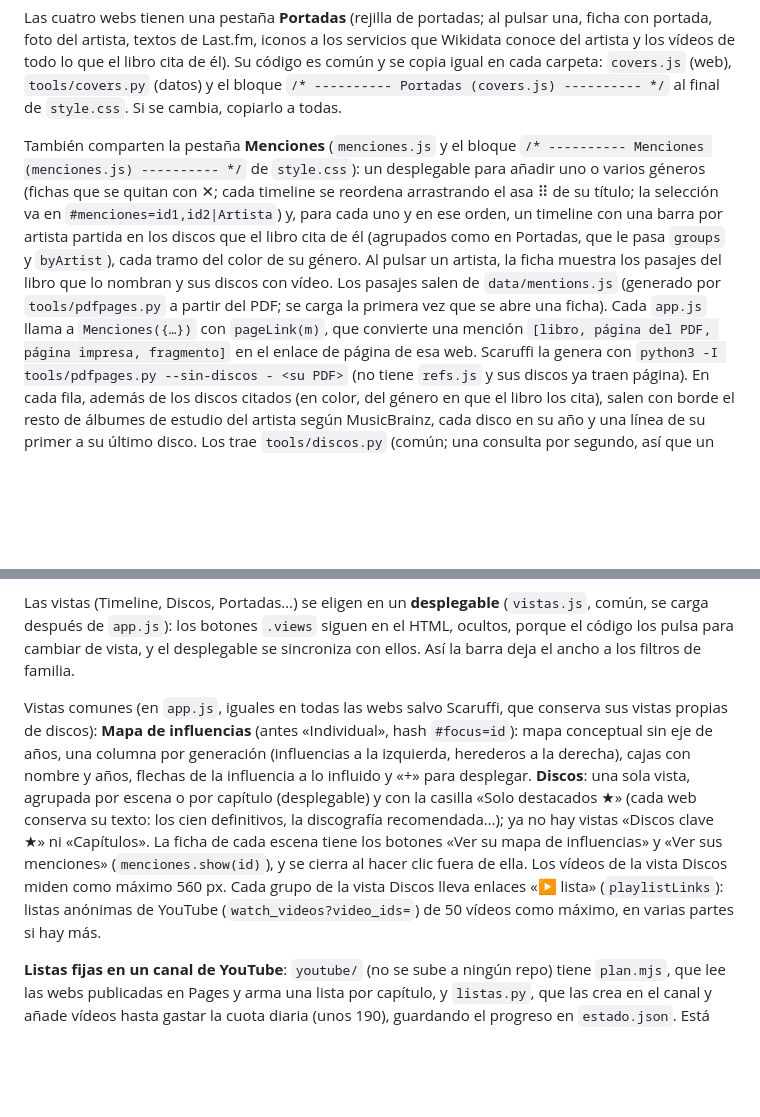
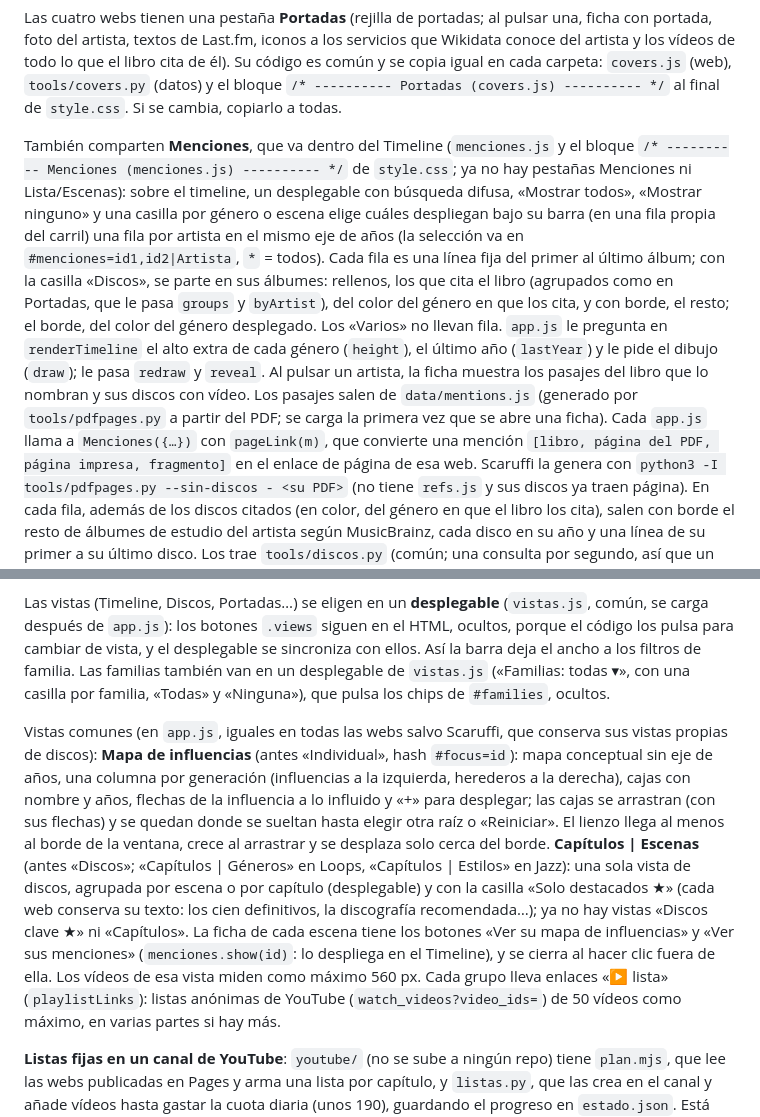
Before and after one commit to volteret4/libros, a Markdown page: CLAUDE.md, 2 parts joined by grey strips. Drawn GitHub-style; blank space fills up the shorter version.

Commit message:
CLAUDE.md: Menciones en el Timeline, vista Capítulos, mapa arrastrable y familias en un desplegable
Co-Authored-By: Claude Opus 5.5 <noreply@anthropic.com>

```diff
--- a/CLAUDE.md
+++ b/CLAUDE.md
@@ -25,15 +25,20 @@ en cada carpeta: `covers.js` (web), `tools/covers.py` (datos) y el bloque
 `/* ---------- Portadas (covers.js) ---------- */` al final de `style.css`. Si se cambia,
 copiarlo a todas.
 
-También comparten la pestaña **Menciones** (`menciones.js` y el bloque
-`/* ---------- Menciones (menciones.js) ---------- */` de `style.css`): un desplegable para añadir
-uno o varios géneros (fichas que se quitan con ✕; cada timeline se reordena arrastrando el asa ⠿ de su título; la selección va en
-`#menciones=id1,id2|Artista`) y, para cada uno y en ese orden, un timeline con una barra por artista partida en los discos que el libro cita
-de él (agrupados como en Portadas, que le pasa `groups` y `byArtist`), cada tramo del color de su
-género. Al pulsar un artista, la ficha muestra los pasajes del libro que lo nombran y sus discos
-con vídeo. Los pasajes salen de `data/mentions.js` (generado por `tools/pdfpages.py` a partir del
-PDF; se carga la primera vez que se abre una ficha). Cada `app.js` llama a `Menciones({…})` con
-`pageLink(m)`, que convierte una mención `[libro, página del PDF, página impresa, fragmento]` en
+También comparten **Menciones**, que va dentro del Timeline (`menciones.js` y el bloque
+`/* ---------- Menciones (menciones.js) ---------- */` de `style.css`; ya no hay pestañas Menciones ni
+Lista/Escenas): sobre el timeline, un desplegable con búsqueda difusa, «Mostrar todos», «Mostrar ninguno»
+y una casilla por género o escena elige cuáles despliegan bajo su barra (en una fila propia del carril) una
+fila por artista en el mismo eje de años (la selección va en `#menciones=id1,id2|Artista`, `*` = todos).
+Cada fila es una línea fija del primer al último álbum; con la casilla «Discos», se parte en sus álbumes:
+rellenos, los que cita el libro (agrupados como en Portadas, que le pasa `groups` y `byArtist`), del color
+del género en que los cita, y con borde, el resto; el borde, del color del género desplegado. Los «Varios»
+no llevan fila. `app.js` le pregunta en `renderTimeline` el alto extra de cada género (`height`), el último
+año (`lastYear`) y le pide el dibujo (`draw`); le pasa `redraw` y `reveal`. Al pulsar un artista, la ficha
+muestra los pasajes del libro que lo nombran y sus discos con vídeo. Los pasajes salen de `data/mentions.js`
+(generado por `tools/pdfpages.py` a partir del PDF; se carga la primera vez que se abre una ficha). Cada
+`app.js` llama a `Menciones({…})` con `pageLink(m)`, que convierte una mención
+`[libro, página del PDF, página impresa, fragmento]` en
 el enlace de página de esa web. Scaruffi la genera con
 `python3 -I tools/pdfpages.py --sin-discos - <su PDF>` (no tiene `refs.js` y sus discos ya traen página).
 En cada fila, además de los discos citados (en color, del género en que el libro los cita), salen
@@ -69,17 +74,21 @@ elegir una paleta y un par de fuentes distintos.
 Las vistas (Timeline, Discos, Portadas…) se eligen en un **desplegable** (`vistas.js`, común, se carga
 después de `app.js`): los botones `.views` siguen en el HTML, ocultos, porque el código los pulsa
 para cambiar de vista, y el desplegable se sincroniza con ellos. Así la barra deja el ancho a los
-filtros de familia.
+filtros de familia. Las familias también van en un desplegable de `vistas.js` («Familias: todas ▾», con
+una casilla por familia, «Todas» y «Ninguna»), que pulsa los chips de `#families`, ocultos.
 
 Vistas comunes (en `app.js`, iguales en todas las webs salvo Scaruffi, que conserva sus vistas propias de
 discos): **Mapa de influencias** (antes «Individual», hash `#focus=id`): mapa conceptual sin eje de años,
 una columna por generación (influencias a la izquierda, herederos a la derecha), cajas con nombre y años,
-flechas de la influencia a lo influido y «+» para desplegar. **Discos**: una sola vista, agrupada por
+flechas de la influencia a lo influido y «+» para desplegar; las cajas se arrastran (con sus flechas) y se
+quedan donde se sueltan hasta elegir otra raíz o «Reiniciar». El lienzo llega al menos al borde de la ventana, crece al
+arrastrar y se desplaza solo cerca del borde. **Capítulos | Escenas** (antes «Discos»;
+«Capítulos | Géneros» en Loops, «Capítulos | Estilos» en Jazz): una sola vista de discos, agrupada por
 escena o por capítulo (desplegable) y con la casilla «Solo destacados ★» (cada web conserva su texto: los
 cien definitivos, la discografía recomendada…); ya no hay vistas «Discos clave ★» ni «Capítulos». La ficha
-de cada escena tiene los botones «Ver su mapa de influencias» y «Ver sus menciones» (`menciones.show(id)`),
-y se cierra al hacer clic fuera de ella. Los vídeos de la vista Discos miden como máximo 560 px. Cada
-grupo de la vista Discos lleva enlaces «▶ lista» (`playlistLinks`): listas anónimas de YouTube
+de cada escena tiene los botones «Ver su mapa de influencias» y «Ver sus menciones» (`menciones.show(id)`: lo despliega en el Timeline),
+y se cierra al hacer clic fuera de ella. Los vídeos de esa vista miden como máximo 560 px. Cada
+grupo lleva enlaces «▶ lista» (`playlistLinks`): listas anónimas de YouTube
 (`watch_videos?video_ids=`) de 50 vídeos como máximo, en varias partes si hay más.
 
 **Listas fijas en un canal de YouTube**: `youtube/` (no se sube a ningún repo) tiene `plan.mjs`, que
```
